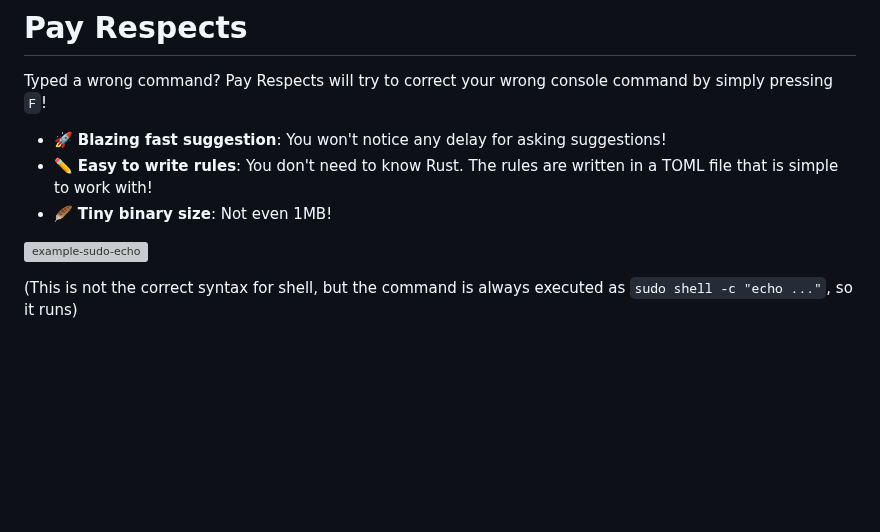
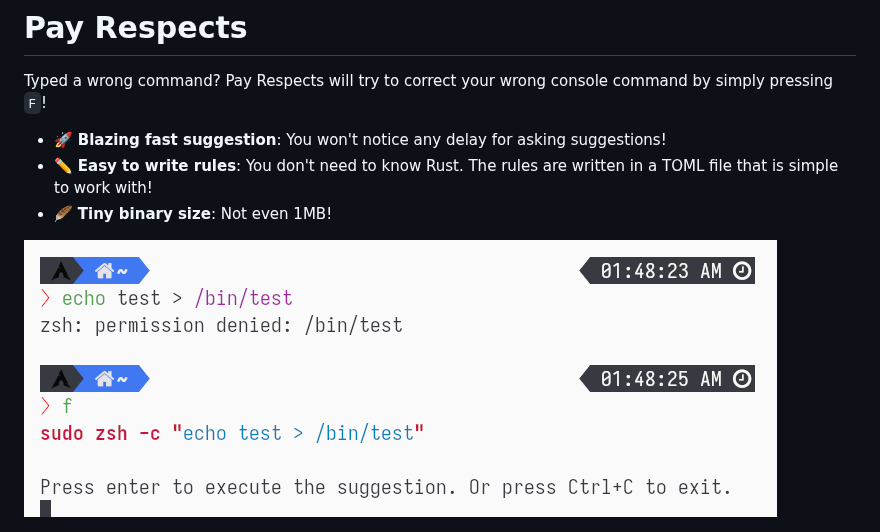
Before and after one commit to iffse/pay-respects, a Markdown page: README.md, the part around the change. Rendered like a GitHub page; pictures changed too: img/example-sudo-echo-write.png (added); blank space fills up the shorter version; grey boxes are pictures that could not be loaded.

```diff
--- a/README.md
+++ b/README.md
@@ -6,9 +6,7 @@ Typed a wrong command? Pay Respects will try to correct your wrong console comma
 - ✏️ **Easy to write rules**: You don't need to know Rust. The rules are written in a TOML file that is simple to work with!
 - 🪶 **Tiny binary size**: Not even 1MB!
 
-![example-sudo-echo](img/example-sudo-echo.png)
-
-(This is not the correct syntax for shell, but the command is always executed as `sudo shell -c "echo ..."`, so it runs)
+![example-sudo-echo-write](img/example-sudo-echo-write.png)
 
 ![example-typo-paru](img/example-typo-paru.png)
 
```
Also changed, not shown: 2 other files.
